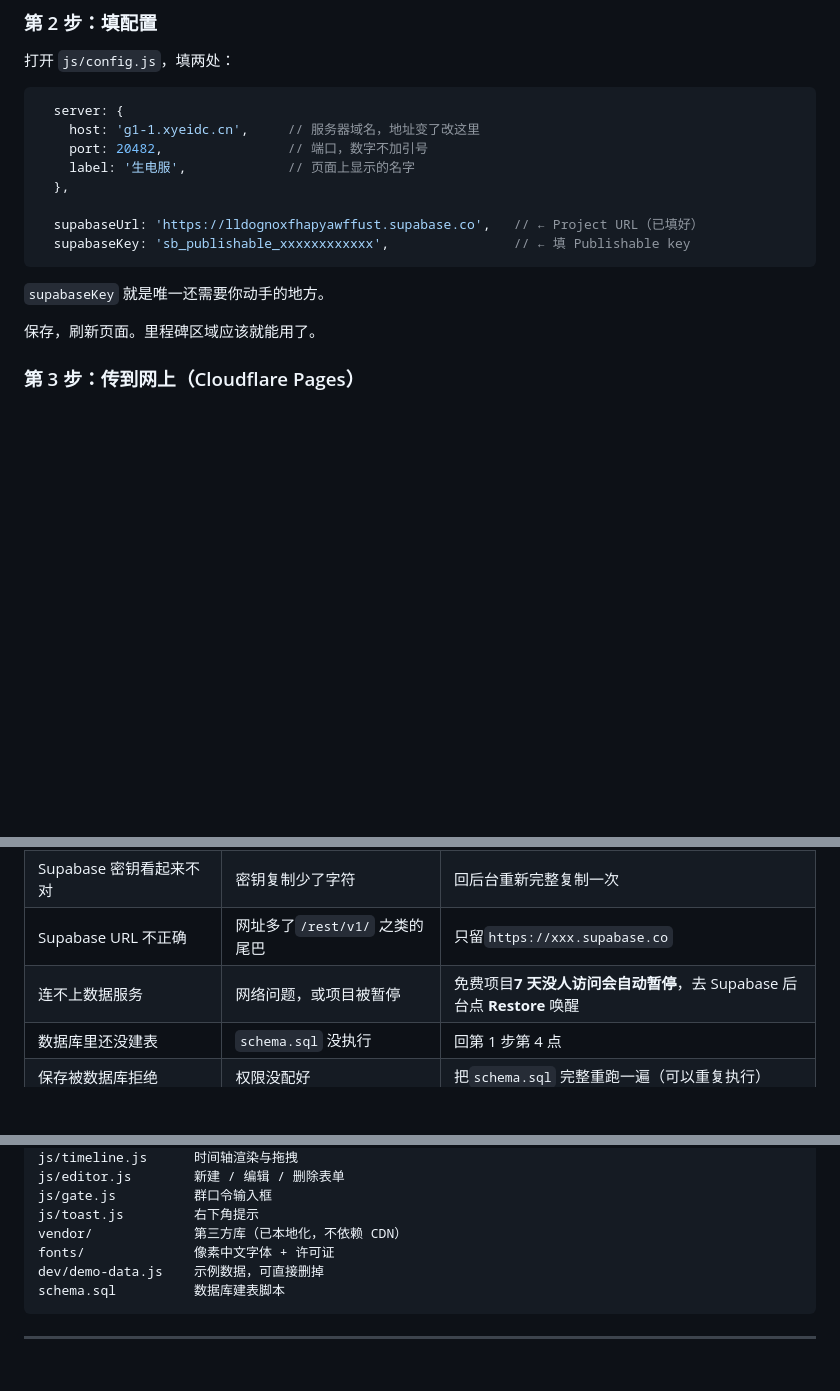
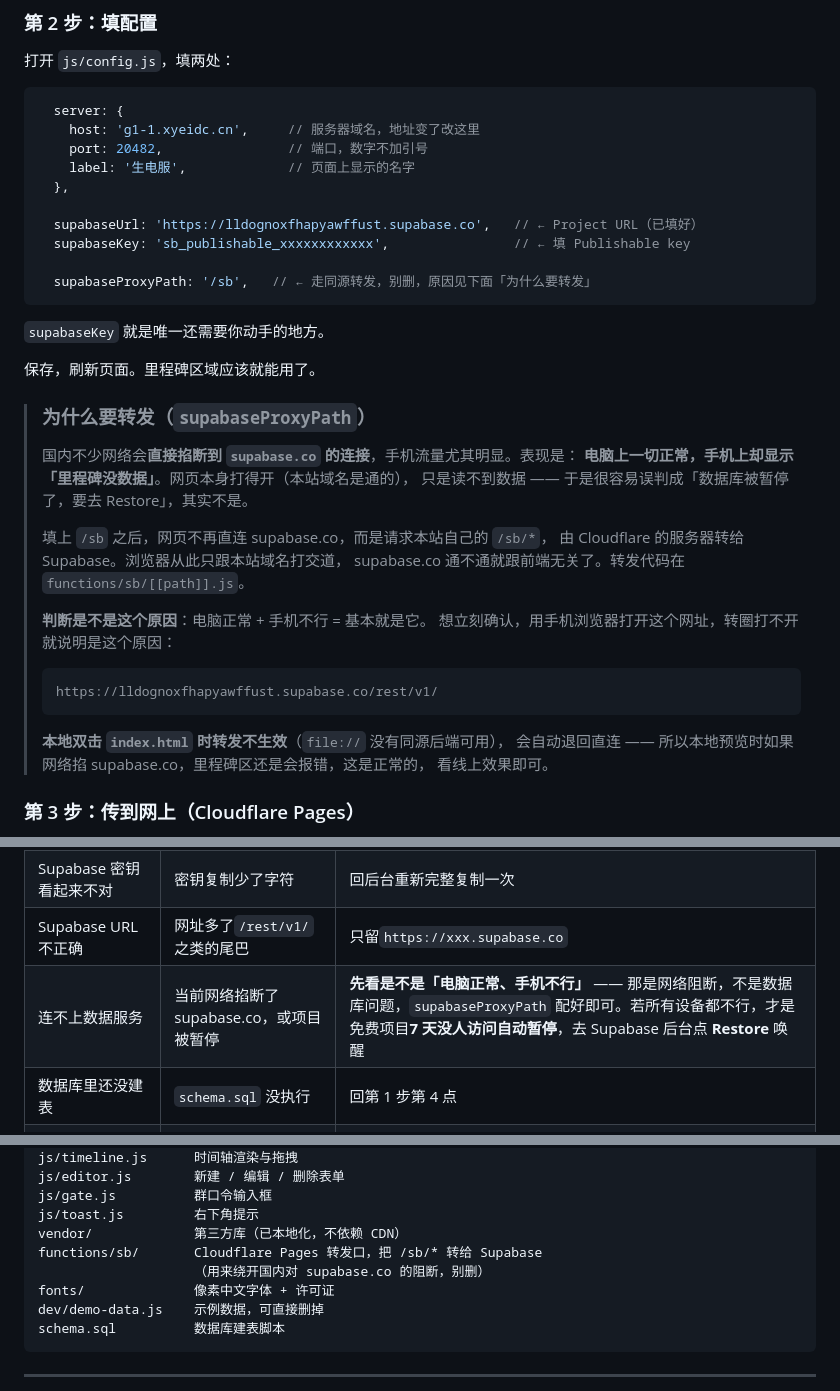
Before and after one commit to XJTU-crispyfries/MC26.2, a Markdown page: README.md, 3 parts joined by grey strips. Drawn GitHub-style; blank space fills up the shorter version.

Commit message:
README：补充同源转发的说明与排查方法
- config.js 示例加上 supabaseProxyPath，并解释为什么不能删
- 给出「电脑正常、手机不行」这个快速判断依据
- 修正报错对照表：连不上数据服务时先排查网络阻断，别一上来就 Restore
- 目录说明补上 functions/

````diff
--- a/README.md
+++ b/README.md
@@ -88,11 +88,34 @@ index.html?demo=1
 
   supabaseUrl: 'https://lldognoxfhapyawffust.supabase.co',   // ← Project URL（已填好）
   supabaseKey: 'sb_publishable_xxxxxxxxxxxx',                // ← 填 Publishable key
+
+  supabaseProxyPath: '/sb',   // ← 走同源转发，别删，原因见下面「为什么要转发」
 ```
 
 `supabaseKey` 就是唯一还需要你动手的地方。
 
 保存，刷新页面。里程碑区域应该就能用了。
+
+> ### 为什么要转发（`supabaseProxyPath`）
+>
+> 国内不少网络会**直接掐断到 `supabase.co` 的连接**，手机流量尤其明显。表现是：
+> **电脑上一切正常，手机上却显示「里程碑没数据」**。网页本身打得开（本站域名是通的），
+> 只是读不到数据 —— 于是很容易误判成「数据库被暂停了，要去 Restore」，其实不是。
+>
+> 填上 `/sb` 之后，网页不再直连 supabase.co，而是请求本站自己的 `/sb/*`，
+> 由 Cloudflare 的服务器转给 Supabase。浏览器从此只跟本站域名打交道，
+> supabase.co 通不通就跟前端无关了。转发代码在 `functions/sb/[[path]].js`。
+>
+> **判断是不是这个原因**：电脑正常 + 手机不行 = 基本就是它。
+> 想立刻确认，用手机浏览器打开这个网址，转圈打不开就说明是这个原因：
+>
+> ```
+> https://lldognoxfhapyawffust.supabase.co/rest/v1/
+> ```
+>
+> **本地双击 `index.html` 时转发不生效**（`file://` 没有同源后端可用），
+> 会自动退回直连 —— 所以本地预览时如果网络掐 supabase.co，里程碑区还是会报错，这是正常的，
+> 看线上效果即可。
 
 ### 第 3 步：传到网上（Cloudflare Pages）
 
@@ -151,7 +174,7 @@ git push -u origin main
 | 这填的是项目 ID，不是密钥         | `supabaseKey` 填成了那 20 位小写字母 | 那一行要填 `sb_publishable_` 开头的长串                                       |
 | Supabase 密钥看起来不对           | 密钥复制少了字符                 | 回后台重新完整复制一次                                                              |
 | Supabase URL 不正确               | 网址多了`/rest/v1/` 之类的尾巴 | 只留`https://xxx.supabase.co`                                                     |
-| 连不上数据服务                    | 网络问题，或项目被暂停           | 免费项目**7 天没人访问会自动暂停**，去 Supabase 后台点 **Restore** 唤醒 |
+| 连不上数据服务                    | 当前网络掐断了 supabase.co，或项目被暂停 | **先看是不是「电脑正常、手机不行」** —— 那是网络阻断，不是数据库问题，`supabaseProxyPath` 配好即可。若所有设备都不行，才是免费项目**7 天没人访问自动暂停**，去 Supabase 后台点 **Restore** 唤醒 |
 | 数据库里还没建表                  | `schema.sql` 没执行            | 回第 1 步第 4 点                                                                    |
 | 保存被数据库拒绝                  | 权限没配好                       | 把`schema.sql` 完整重跑一遍（可以重复执行）                                       |
 | 群口令不正确                      | 口令错了，或群主换过             | 问群主要                                                                            |
@@ -185,6 +208,8 @@ js/editor.js        新建 / 编辑 / 删除表单
 js/gate.js          群口令输入框
 js/toast.js         右下角提示
 vendor/             第三方库（已本地化，不依赖 CDN）
+functions/sb/       Cloudflare Pages 转发口，把 /sb/* 转给 Supabase
+                    （用来绕开国内对 supabase.co 的阻断，别删）
 fonts/              像素中文字体 + 许可证
 dev/demo-data.js    示例数据，可直接删掉
 schema.sql          数据库建表脚本
````
